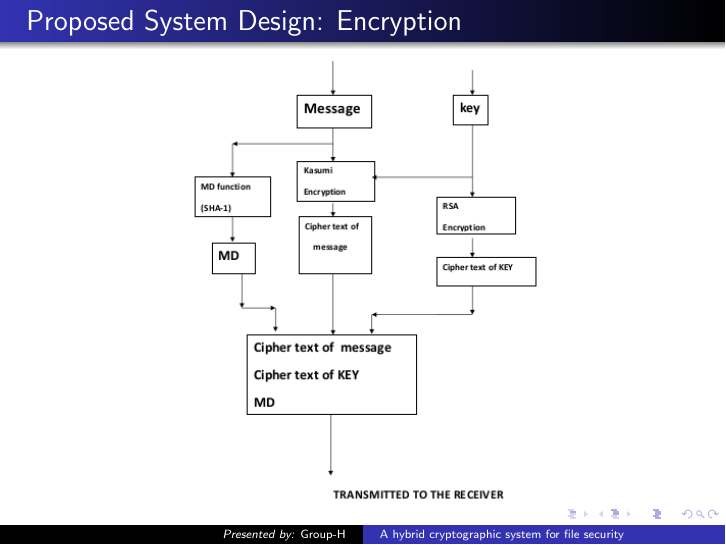
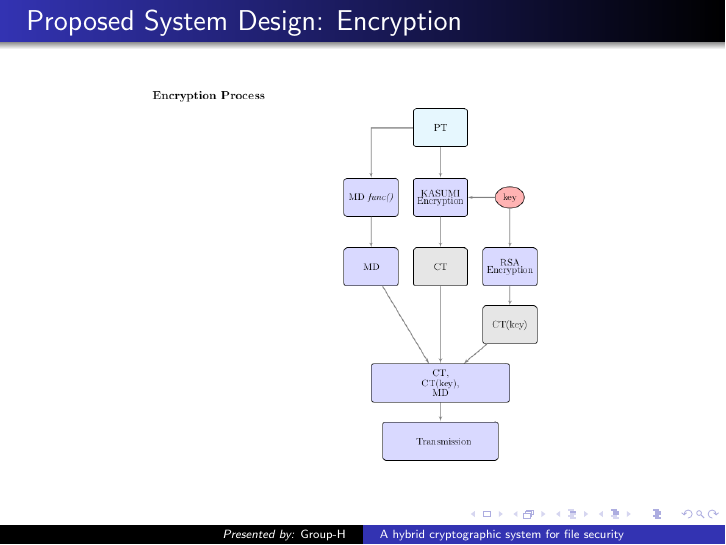
Before and after one commit to hdb7/CSPW-601-Final-Project, LaTeX slides (seminar-project-G.tex): page 17 of 23. Compiled offline with pdfLaTeX.

Commit message:
updated!!

```diff
--- a/seminar-project-G.tex
+++ b/seminar-project-G.tex
@@ -200,7 +200,7 @@ Tripura Institute of Technology, Narsingarh\\
 \begin{frame}
 	\frametitle{Proposed System Design: Encryption}
 	\begin{figure}[h]
-		\includegraphics[width=7cm]{en}
+		\includegraphics[width=8cm]{enc}
 	\end{figure}
 \end{frame}
 
```
Also changed, not shown: dec.png (added), enc.png (added), seminar-project-G.pdf, seminar-project-G.tex (2 more changed lines).
